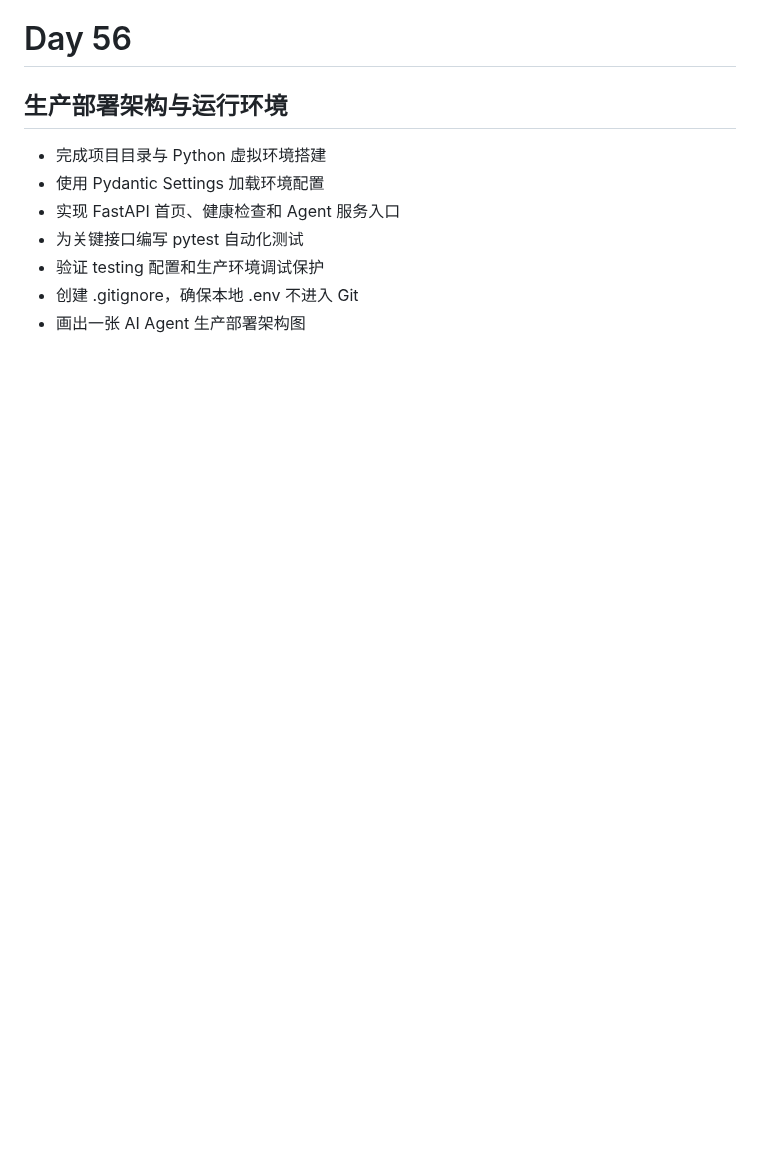
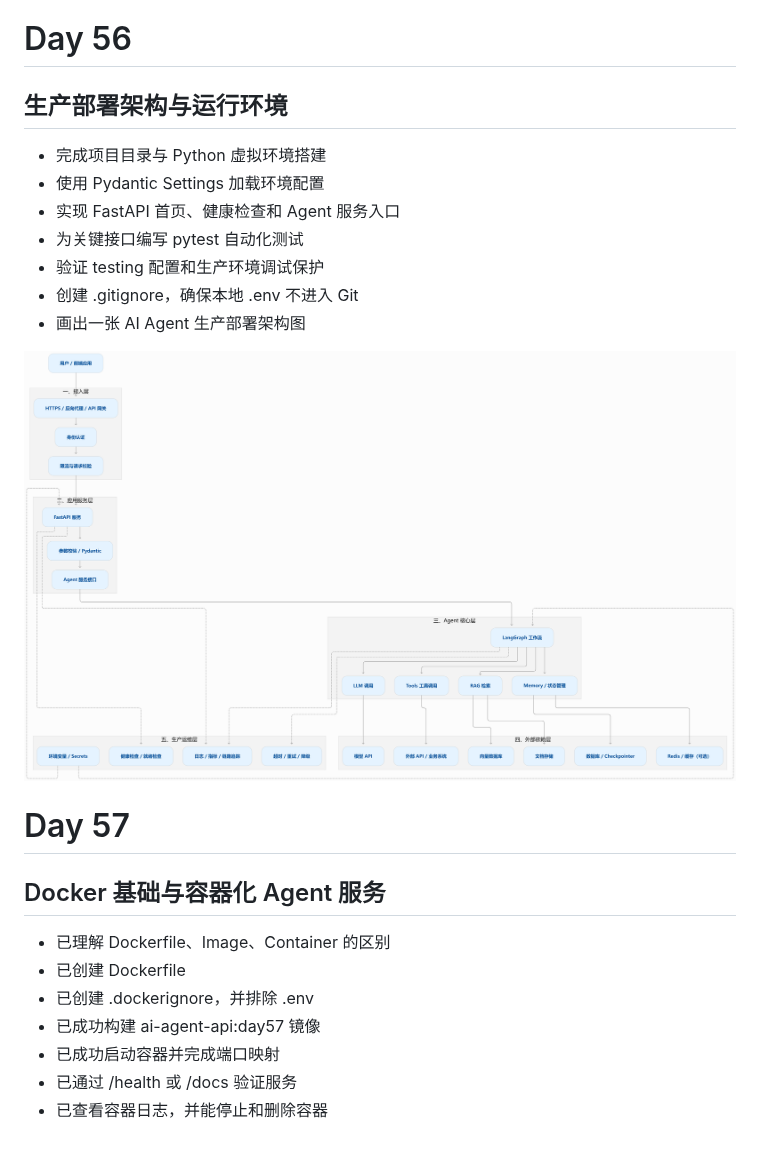
Before and after one commit to fengyupiaoyao/ai-agent-learning, a Markdown page: README.md, the part around the change. GitHub-like rendering; pictures changed too: docs/images/production-architecture.png (added); blank space fills up the shorter version.

Commit message:
[]day57

```diff
--- a/README.md
+++ b/README.md
@@ -1307,3 +1307,17 @@ docker compose build 无错误。
 - 验证 testing 配置和生产环境调试保护
 - 创建 .gitignore，确保本地 .env 不进入 Git
 - 画出一张 AI Agent 生产部署架构图
+
+![AI Agent 生产部署架构图](docs/images/production-architecture.png)
+
+# Day 57
+
+## Docker 基础与容器化 Agent 服务
+
+- 已理解 Dockerfile、Image、Container 的区别
+- 已创建 Dockerfile
+- 已创建 .dockerignore，并排除 .env
+- 已成功构建 ai-agent-api:day57 镜像
+- 已成功启动容器并完成端口映射
+- 已通过 /health 或 /docs 验证服务
+- 已查看容器日志，并能停止和删除容器
```
Also changed, not shown: 2 other files.
